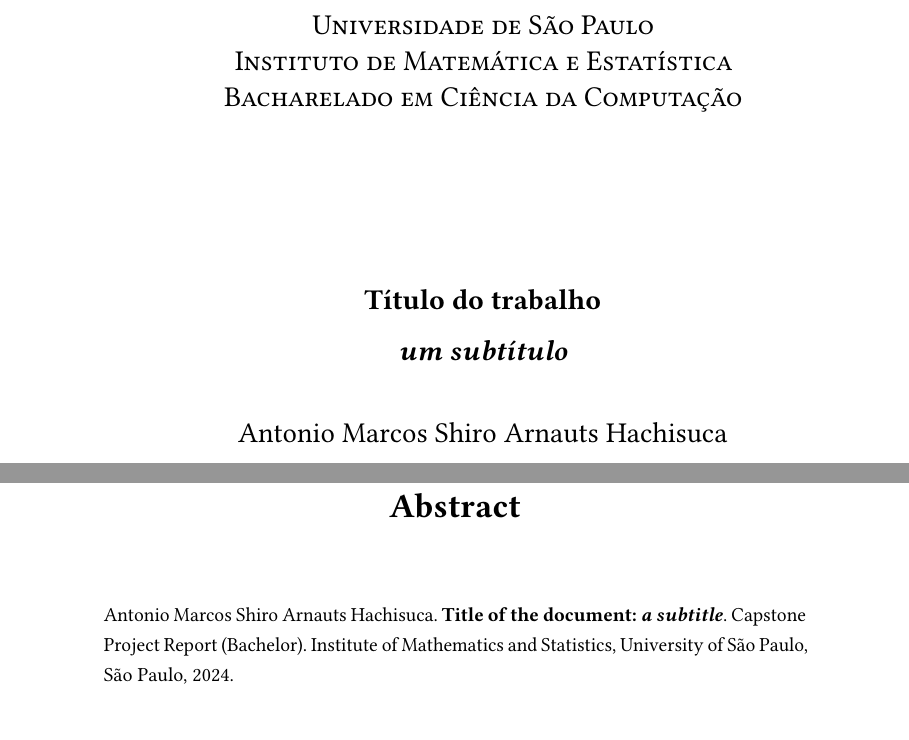
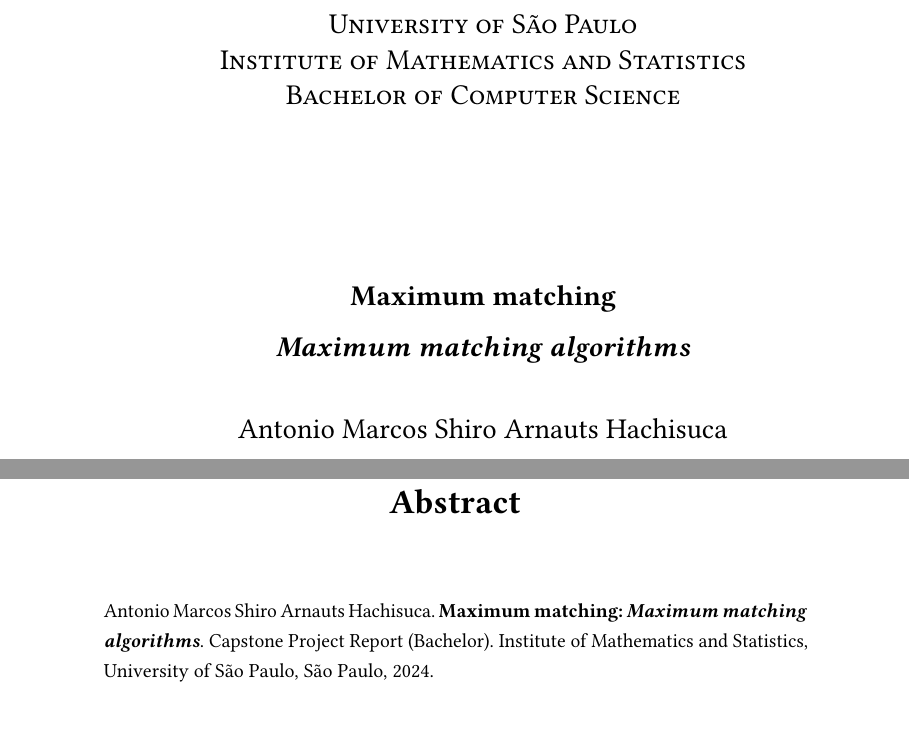
Before and after one commit to antoniomsah/algebraic-max-matching, a LaTeX thesis (tese.tex): two parts of pages 1 and 9 of 21, joined at a grey line, cut so that both start at the same text. Compiled offline with pdfLaTeX.

Commit message:
Fix tese.tex

```diff
--- a/conteudo/tese.tex
+++ b/tese.tex
@@ -80,8 +47,4 @@
 \babelhyphenation[brazilian]{Fu-la-no}
 \babelhyphenation[english]{what-ever}
 
-% Estes comandos definem o título e autoria do trabalho e devem sempre ser
-% definidos, pois além de serem utilizados para criar a capa, também são
-% armazenados nos metadados do PDF. O subtítulo é opcional.
-\title{Título do trabalho}[um subtítulo]
-\translatedtitle{Title of the document}[a subtitle]
+\title{Maximum matching}[Maximum matching algorithms]
```
Also changed, not shown: latexmkrc, tese.tex (47 more changed lines).
